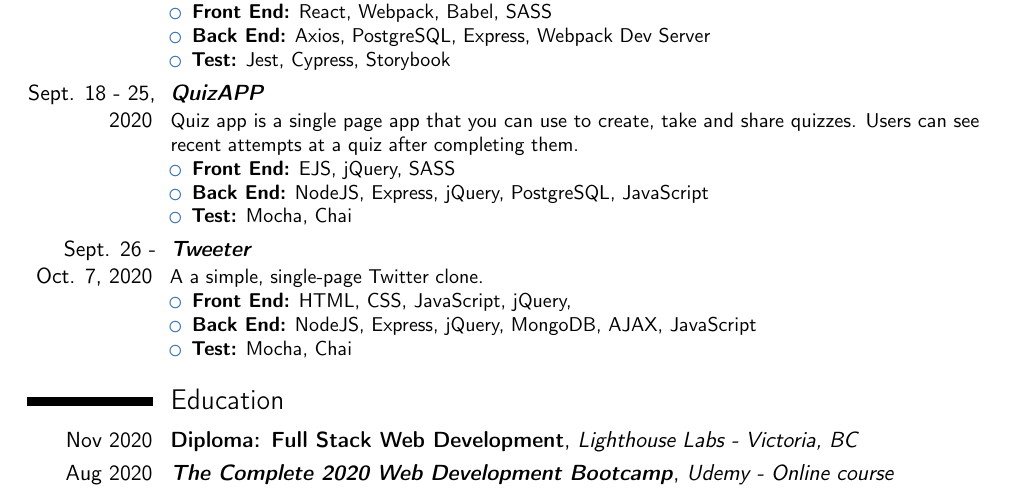
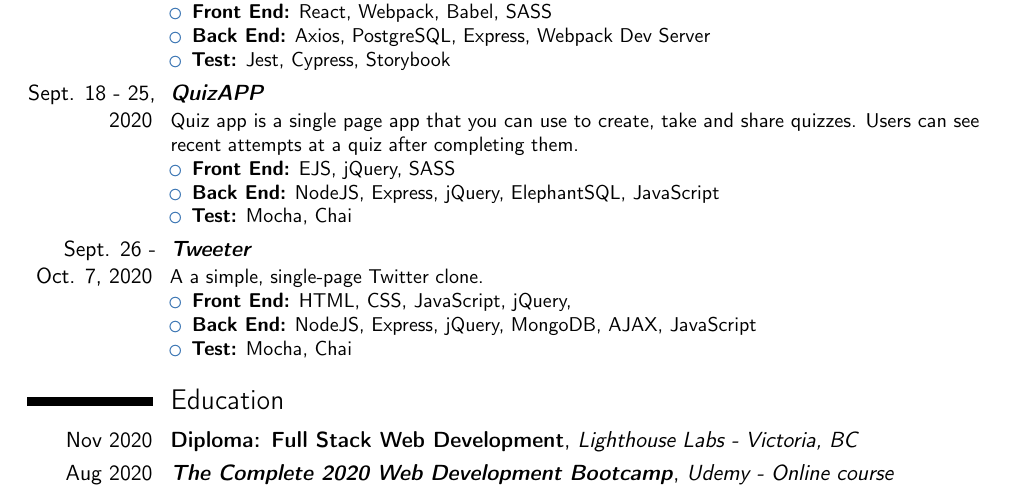
Before and after one commit to AndrewRLloyd88/andrew_lloyd_resume, a LaTeX CV (andrew-lloyd-resume.tex): part of page 1 of 2, cut so that both start at the same text. Compiled offline with pdfLaTeX.

Commit message:
changed postgreSQL to Elephant under quizApp

```diff
--- a/andrew-lloyd-resume.tex
+++ b/andrew-lloyd-resume.tex
@@ -74,7 +74,7 @@
 \cventry{Sept. 18 - 25, 2020}{\href{https://github.com/andreiskandar/quiz-app}{\textit{QuizAPP}}}{}{}{}{Quiz app is a single page app that you can use to create, take and share quizzes. Users can see recent attempts at a quiz after completing them.
 \begin{itemize}
 \item \textbf{Front End:} EJS, jQuery, SASS
-\item \textbf{Back End:} NodeJS, Express, jQuery, PostgreSQL, JavaScript
+\item \textbf{Back End:} NodeJS, Express, jQuery, ElephantSQL, JavaScript
 \item \textbf{Test:} Mocha, Chai
 \end{itemize}
 }
```
Also changed, not shown: andrew-lloyd-resume.pdf, 3 other files.
